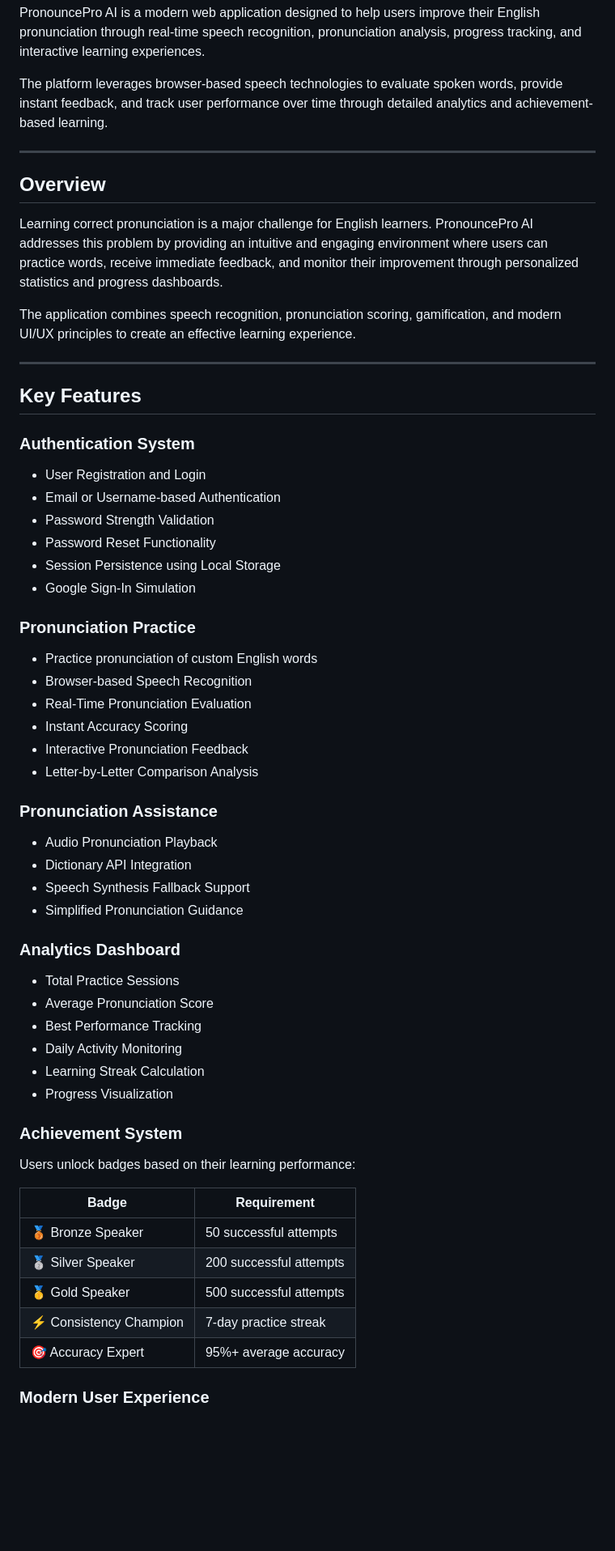
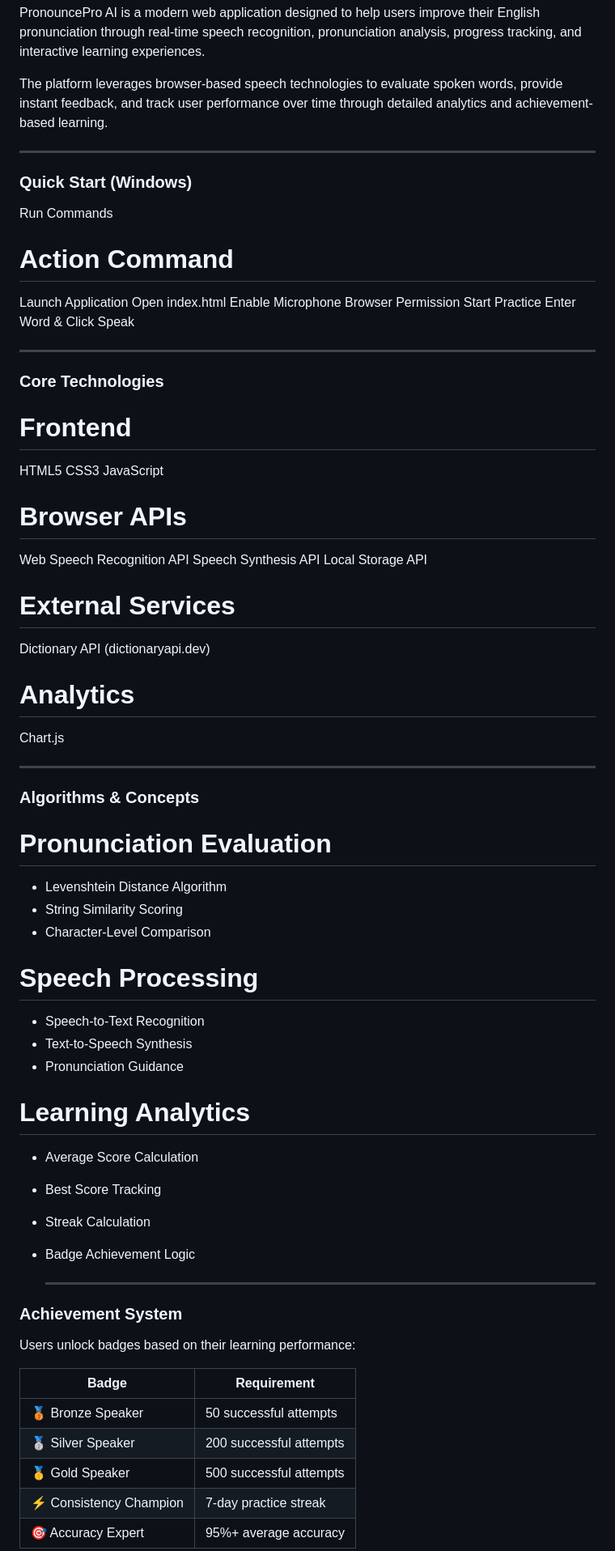
Before and after one commit to Nandhithasreee/AI-pronunciation-coach, a Markdown page: README.md, the part around one of its changes. Shown at 81% size. GitHub-like rendering; blank space fills up the shorter version.

Commit message:
Revise README.md
Updated the README.md to improve structure and add sections on Quick Start, Core Technologies, Algorithms & Concepts, and Achievement System.

```diff
--- a/README.md
+++ b/README.md
@@ -5,50 +5,54 @@ PronouncePro AI is a modern web application designed to help users improve their
 The platform leverages browser-based speech technologies to evaluate spoken words, provide instant feedback, and track user performance over time through detailed analytics and achievement-based learning.
 
 ---
+### Quick Start (Windows)
 
-## Overview
-
-Learning correct pronunciation is a major challenge for English learners. PronouncePro AI addresses this problem by providing an intuitive and engaging environment where users can practice words, receive immediate feedback, and monitor their improvement through personalized statistics and progress dashboards.
-
-The application combines speech recognition, pronunciation scoring, gamification, and modern UI/UX principles to create an effective learning experience.
+ Run Commands
+# Action	                          Command
+Launch Application               	Open index.html
+Enable Microphone	Browser          Permission
+Start Practice	                 Enter Word & Click Speak
 
 ---
 
-## Key Features
+### Core Technologies
+# Frontend
+HTML5
+CSS3
+JavaScript
 
-### Authentication System
+# Browser APIs
+Web Speech Recognition API
+Speech Synthesis API
+Local Storage API
 
-* User Registration and Login
-* Email or Username-based Authentication
-* Password Strength Validation
-* Password Reset Functionality
-* Session Persistence using Local Storage
-* Google Sign-In Simulation
+# External Services
+Dictionary API (dictionaryapi.dev)
 
-### Pronunciation Practice
+# Analytics
+Chart.js
 
-* Practice pronunciation of custom English words
-* Browser-based Speech Recognition
-* Real-Time Pronunciation Evaluation
-* Instant Accuracy Scoring
-* Interactive Pronunciation Feedback
-* Letter-by-Letter Comparison Analysis
+ ---
 
-### Pronunciation Assistance
+ ### Algorithms & Concepts
 
-* Audio Pronunciation Playback
-* Dictionary API Integration
-* Speech Synthesis Fallback Support
-* Simplified Pronunciation Guidance
+# Pronunciation Evaluation
+* Levenshtein Distance Algorithm
+* String Similarity Scoring
+* Character-Level Comparison
 
-### Analytics Dashboard
+# Speech Processing
+* Speech-to-Text Recognition
+* Text-to-Speech Synthesis
+* Pronunciation Guidance
 
-* Total Practice Sessions
-* Average Pronunciation Score
-* Best Performance Tracking
-* Daily Activity Monitoring
-* Learning Streak Calculation
-* Progress Visualization
+# Learning Analytics
+* Average Score Calculation
+* Best Score Tracking
+* Streak Calculation
+* Badge Achievement Logic
+
+  ---
 
 ### Achievement System
 
@@ -62,5 +66,4 @@ Users unlock badges based on their learning performance:
 | ⚡ Consistency Champion | 7-day practice streak   |
 | 🎯 Accuracy Expert     | 95%+ average accuracy   |
 
-###  Modern User Experience
 
```
Also changed, not shown: other parts of README.md (+0 -31 lines).
